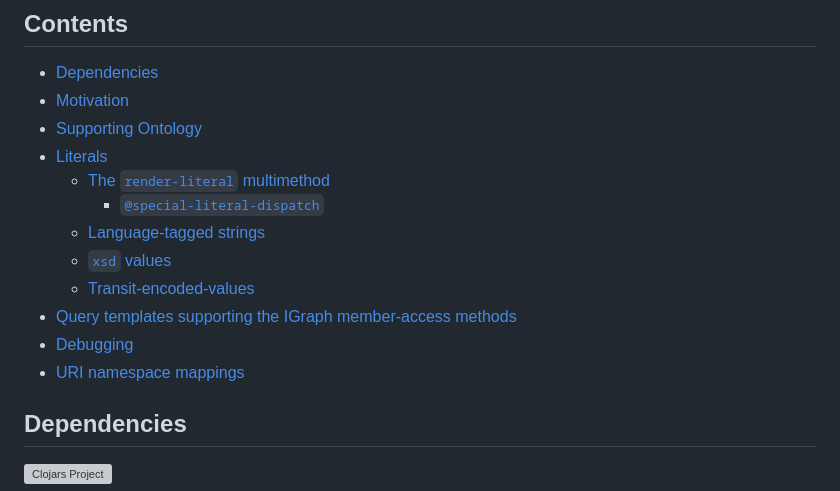
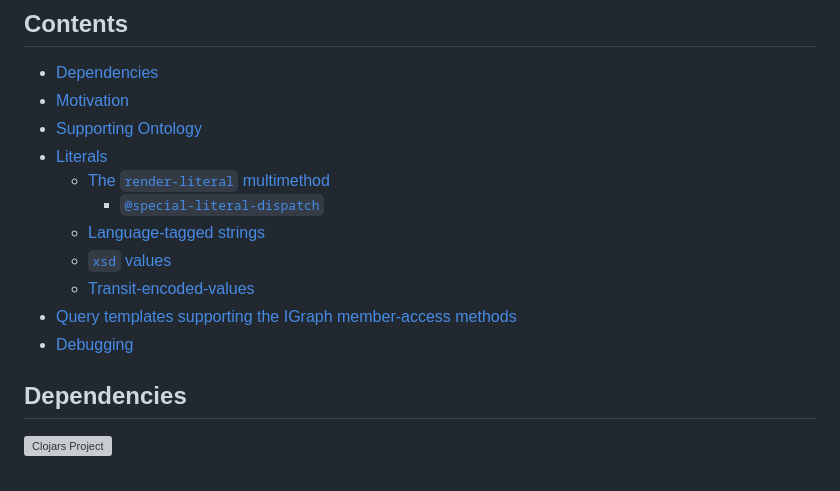
Before and after one commit to ont-app/rdf, a Markdown page: README.md, the part around one of its changes. GitHub-like rendering; grey boxes are pictures that could not be loaded.

Commit message:
Tweaks to README.

```diff
--- a/README.md
+++ b/README.md
@@ -16,7 +16,7 @@ Part of the ont-app library, dedicated to Ontology-driven development.
   - [Transit-encoded-values](#h3-transit-encoded-values)
 - [Query templates supporting the IGraph member-access methods](#h2-query-templates)
 - [Debugging](#h2-debugging)
-- [URI namespace mappings](uri-namespace-mappings)
+
 <a name="h2-dependencies"></a>
 ## Dependencies
 
```
Also changed, not shown: other parts of README.md (+2 -2 lines).
